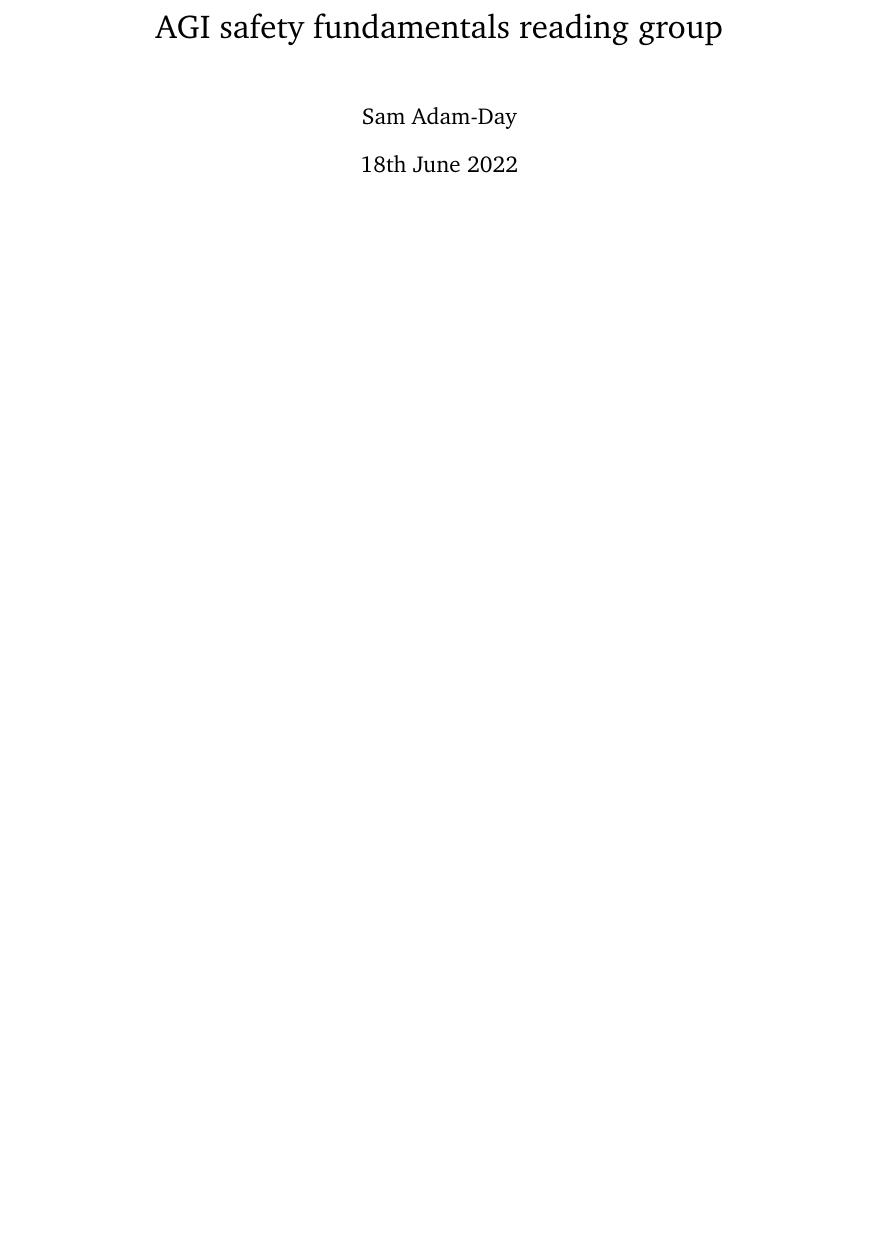
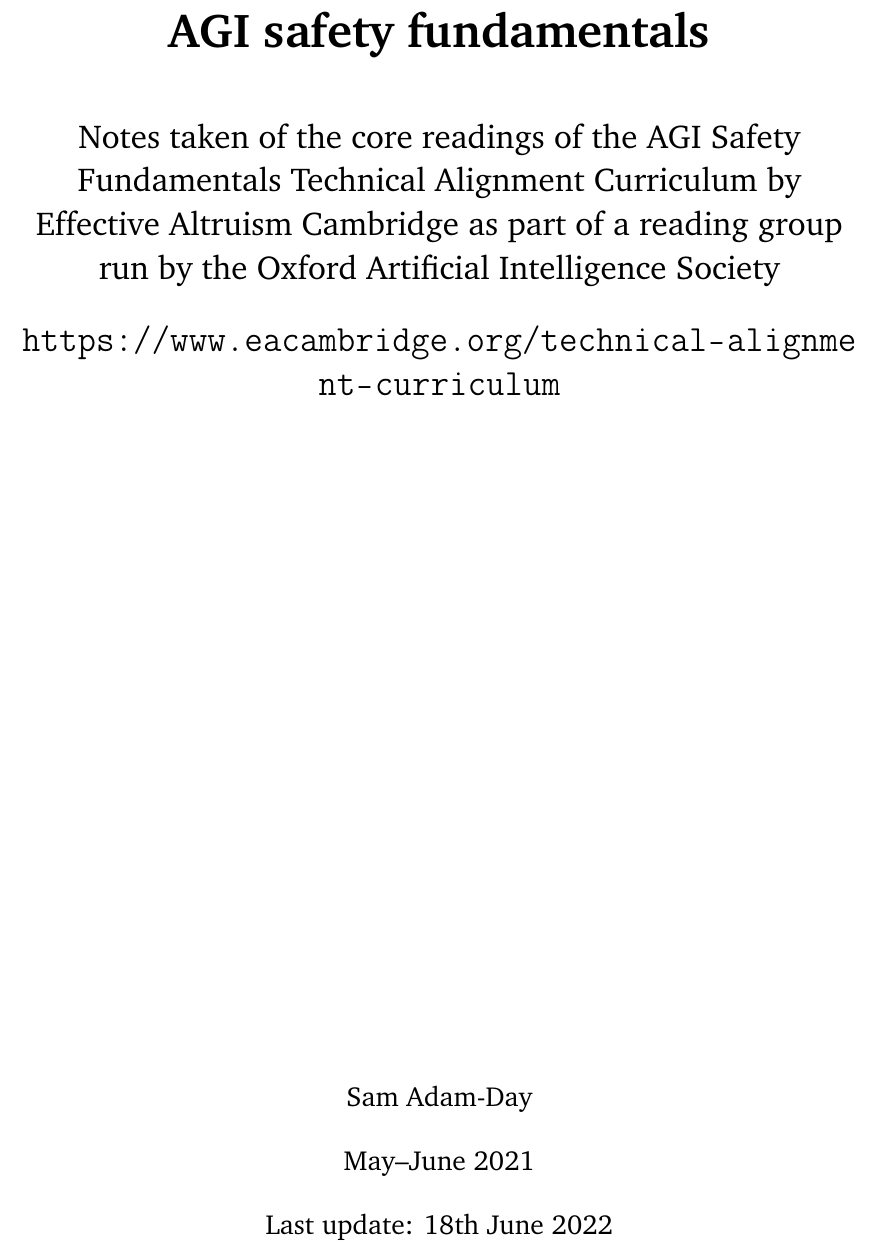
Before and after one commit to SamAdamDay/agi-safety-fundamentals, a LaTeX thesis (Summaries/summaries.tex): part of page 1 of 56, cut so that both start at the same text, the shorter picture padded with empty space. Compiled offline with pdfLaTeX.

Commit message:
Made custom title page

```diff
--- a/Summaries/summaries.tex
+++ b/Summaries/summaries.tex
@@ -2,7 +2,7 @@
 
 \usepackage[utf8]{inputenc}
 
-\title{AGI safety fundamentals reading group}
+\title{AGI safety fundamentals}
 \author{Sam Adam-Day}
 \date{\today}
 
@@ -38,4 +38,34 @@
 
 \begin{document}
 
-	\maketitle
+	\makeatletter
+	\begin{titlepage}
+		\begin{center}
+
+			\vspace*{1cm}
+
+			\Huge
+			\textbf{\@title}
+
+			\vspace*{1cm}
+
+			\LARGE
+			Notes taken of the core readings of the \href{https://www.eacambridge.org/technical-alignment-curriculum}{AGI Safety Fundamentals Technical Alignment Curriculum} by \href{https://www.eacambridge.org/}{Effective Altruism Cambridge} as part of a reading group run by the \href{https://oxai.org/}{Oxford Artificial Intelligence Society}
+
+			\vspace*{0.5cm}
+
+			\url{https://www.eacambridge.org/technical-alignment-curriculum}
+
+			\vfill
+
+			\Large
+			\@author
+
+			\vspace*{0.5cm}
+
+			\Large
+			May--June 2021
+
+			\vspace*{0.5cm}
+
+			Last update: \today
```
Also changed, not shown: Summaries/summaries.pdf, Summaries/summaries.tex (4 more changed lines).
